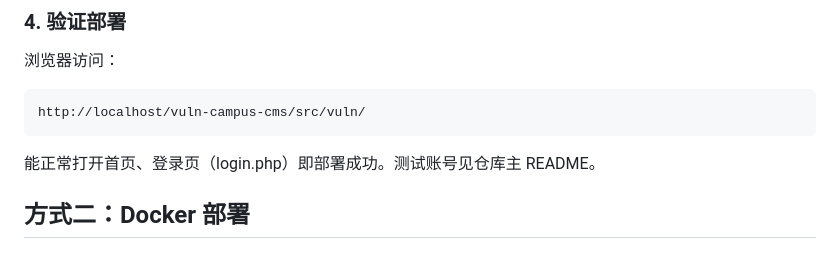
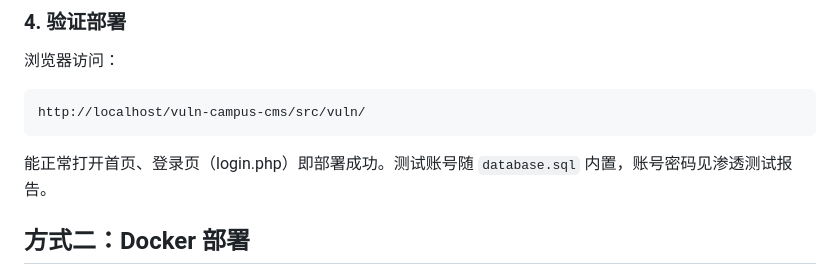
Before and after one commit to shayebuhui23/vuln-campus-cms, a Markdown page: deploy/README.md, the part around the change. GitHub-like rendering.

````diff
--- a/deploy/README.md
+++ b/deploy/README.md
@@ -63,7 +63,7 @@ phpStudy（小皮面板）中启动：
 http://localhost/vuln-campus-cms/src/vuln/
 ```
 
-能正常打开首页、登录页（login.php）即部署成功。测试账号见仓库主 README。
+能正常打开首页、登录页（login.php）即部署成功。测试账号随 `database.sql` 内置，账号密码见渗透测试报告。
 
 ## 方式二：Docker 部署
 
````
Also changed, not shown: README.md (+1 -7 lines).
